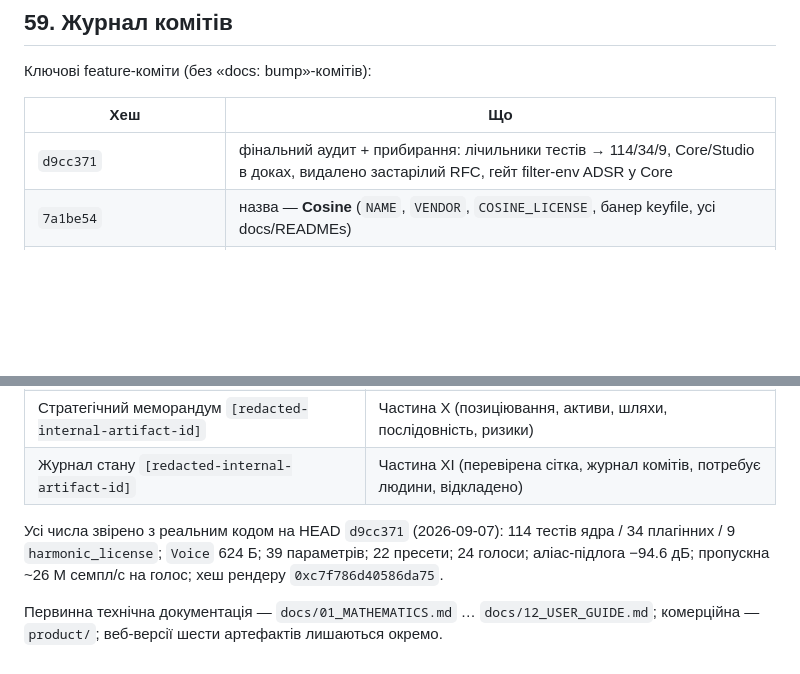
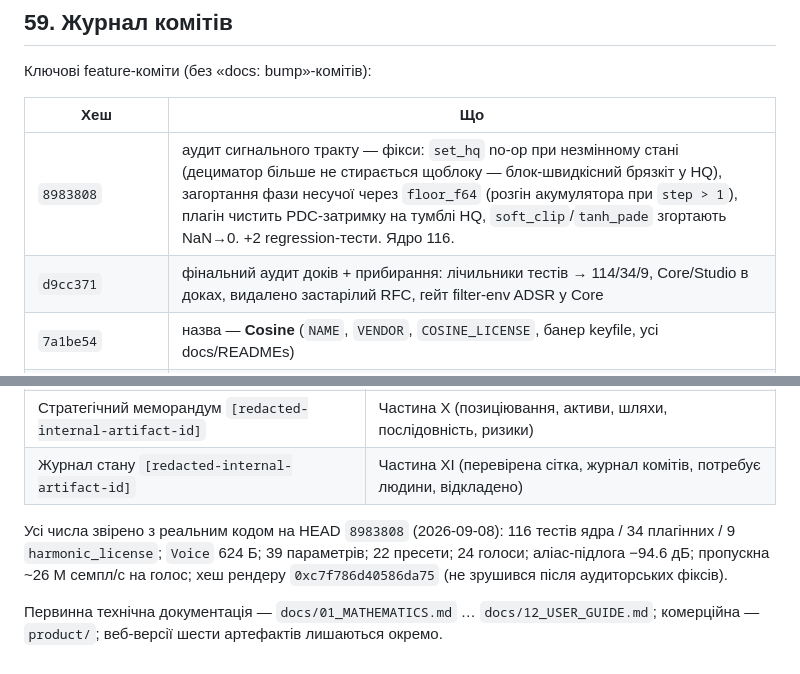
Before and after one commit to Gnomir/AudioSynth, a Markdown page: docs/MONOGRAPH.md, 2 parts joined by grey strips. GitHub-like rendering; blank space fills up the shorter version.

Commit message:
docs: MONOGRAPH — log the signal-path audit fixes (8d6c1bb)
Co-Authored-By: Claude Sonnet 5 <noreply@anthropic.com>
Claude-Session: https://claude.ai/code/session_01HrH8k8z58vx3SvhcybLZ6P

```diff
--- a/docs/MONOGRAPH.md
+++ b/docs/MONOGRAPH.md
@@ -912,7 +912,8 @@ GitHub Actions на кожен push / PR у `main`:
 
 | Хеш | Що |
 |---|---|
-| `d9cc371` | фінальний аудит + прибирання: лічильники тестів → 114/34/9, Core/Studio в доках, видалено застарілий RFC, гейт filter-env ADSR у Core |
+| `8983808` | аудит сигнального тракту — фікси: `set_hq` no-op при незмінному стані (дециматор більше не стирається щоблоку — блок-швидкісний брязкіт у HQ), загортання фази несучої через `floor_f64` (розгін акумулятора при `step > 1`), плагін чистить PDC-затримку на тумблі HQ, `soft_clip`/`tanh_pade` згортають NaN→0. +2 regression-тести. Ядро 116. |
+| `d9cc371` | фінальний аудит доків + прибирання: лічильники тестів → 114/34/9, Core/Studio в доках, видалено застарілий RFC, гейт filter-env ADSR у Core |
 | `7a1be54` | назва — **Cosine** (`NAME`, `VENDOR`, `COSINE_LICENSE`, банер keyfile, усі docs/READMEs) |
 | `32ac6d3` | Core/Studio split — увімкнено (`TIER_ENFORCED = true`) + фікс пре-існуючого `param-conversions` (`Tune Root`) |
 | `ff82414` | Core/Studio feature gate (`Tier` / `CORE_LOCKS` / `tier()`) |
@@ -1054,6 +1055,6 @@ GitHub Actions на кожен push / PR у `main`:
 | Стратегічний меморандум `[redacted-internal-artifact-id]` | Частина X (позиціювання, активи, шляхи, послідовність, ризики) |
 | Журнал стану `[redacted-internal-artifact-id]` | Частина XI (перевірена сітка, журнал комітів, потребує людини, відкладено) |
 
-Усі числа звірено з реальним кодом на HEAD `d9cc371` (2026-09-07): 114 тестів ядра / 34 плагінних / 9 `harmonic_license`; `Voice` 624 Б; 39 параметрів; 22 пресети; 24 голоси; аліас-підлога −94.6 дБ; пропускна ~26 M семпл/с на голос; хеш рендеру `0xc7f786d40586da75`.
+Усі числа звірено з реальним кодом на HEAD `8983808` (2026-09-08): 116 тестів ядра / 34 плагінних / 9 `harmonic_license`; `Voice` 624 Б; 39 параметрів; 22 пресети; 24 голоси; аліас-підлога −94.6 дБ; пропускна ~26 M семпл/с на голос; хеш рендеру `0xc7f786d40586da75` (не зрушився після аудиторських фіксів).
 
 Первинна технічна документація — `docs/01_MATHEMATICS.md` … `docs/12_USER_GUIDE.md`; комерційна — `product/`; веб-версії шести артефактів лишаються окремо.
```
